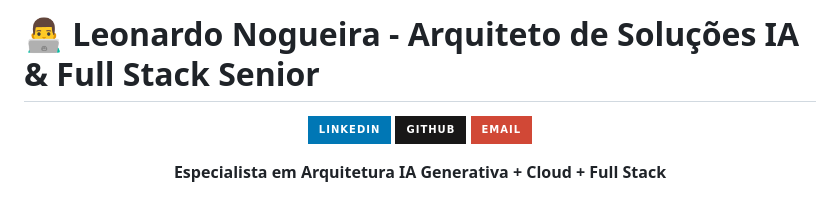
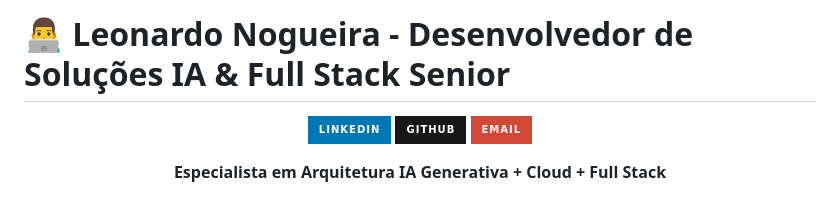
Before and after one commit to leonardonogueiratech/leonardonogueiratech, a Markdown page: README.md, the part around the change. Rendered like a GitHub page; badges without logos.

Commit message:
Update title in README to reflect new role

```diff
--- a/README.md
+++ b/README.md
@@ -1,4 +1,4 @@
-# 👨‍💻 Leonardo Nogueira - Arquiteto de Soluções IA & Full Stack Senior
+# 👨‍💻 Leonardo Nogueira - Desenvolvedor de Soluções IA & Full Stack Senior
 
 <div align="center">
 
```
